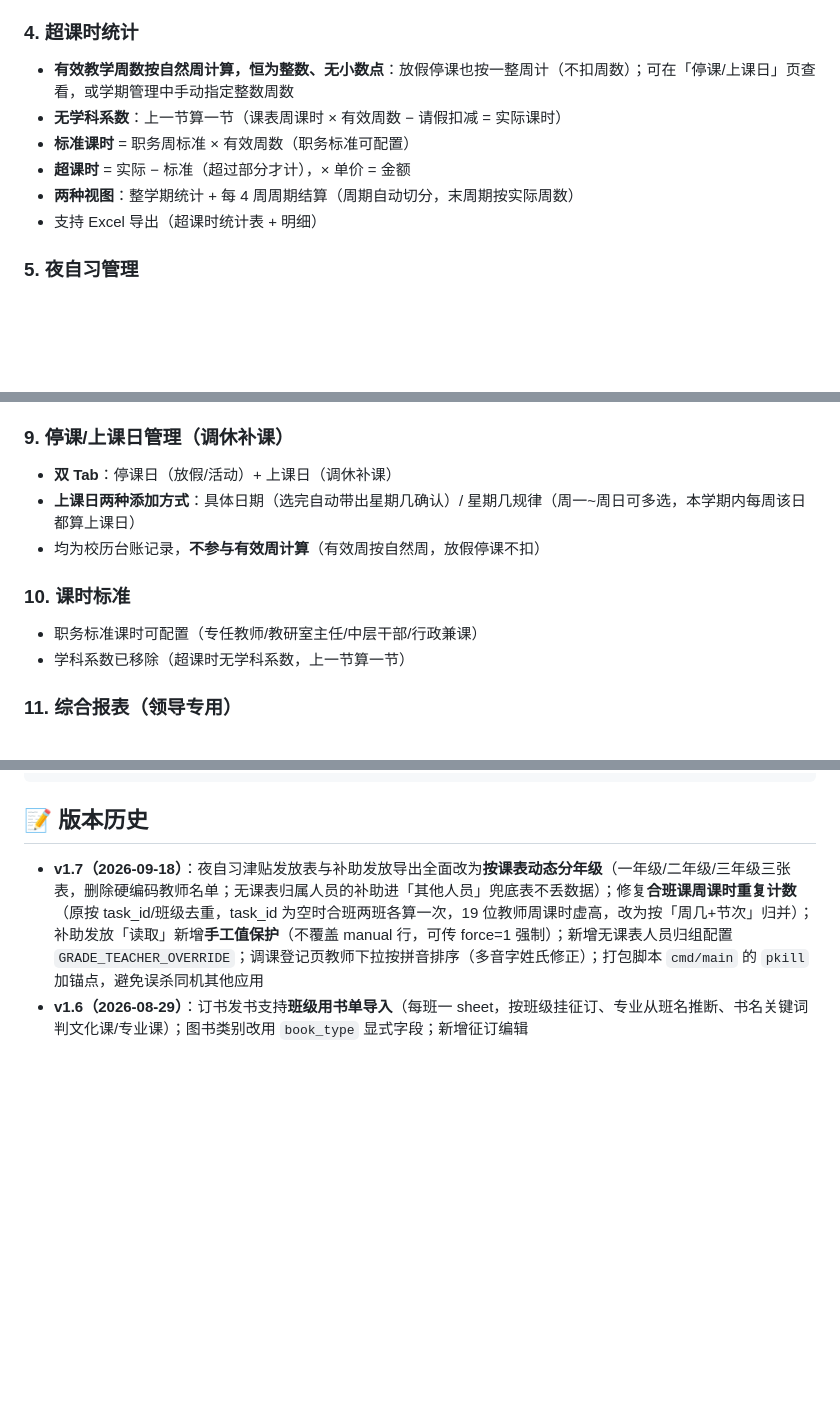
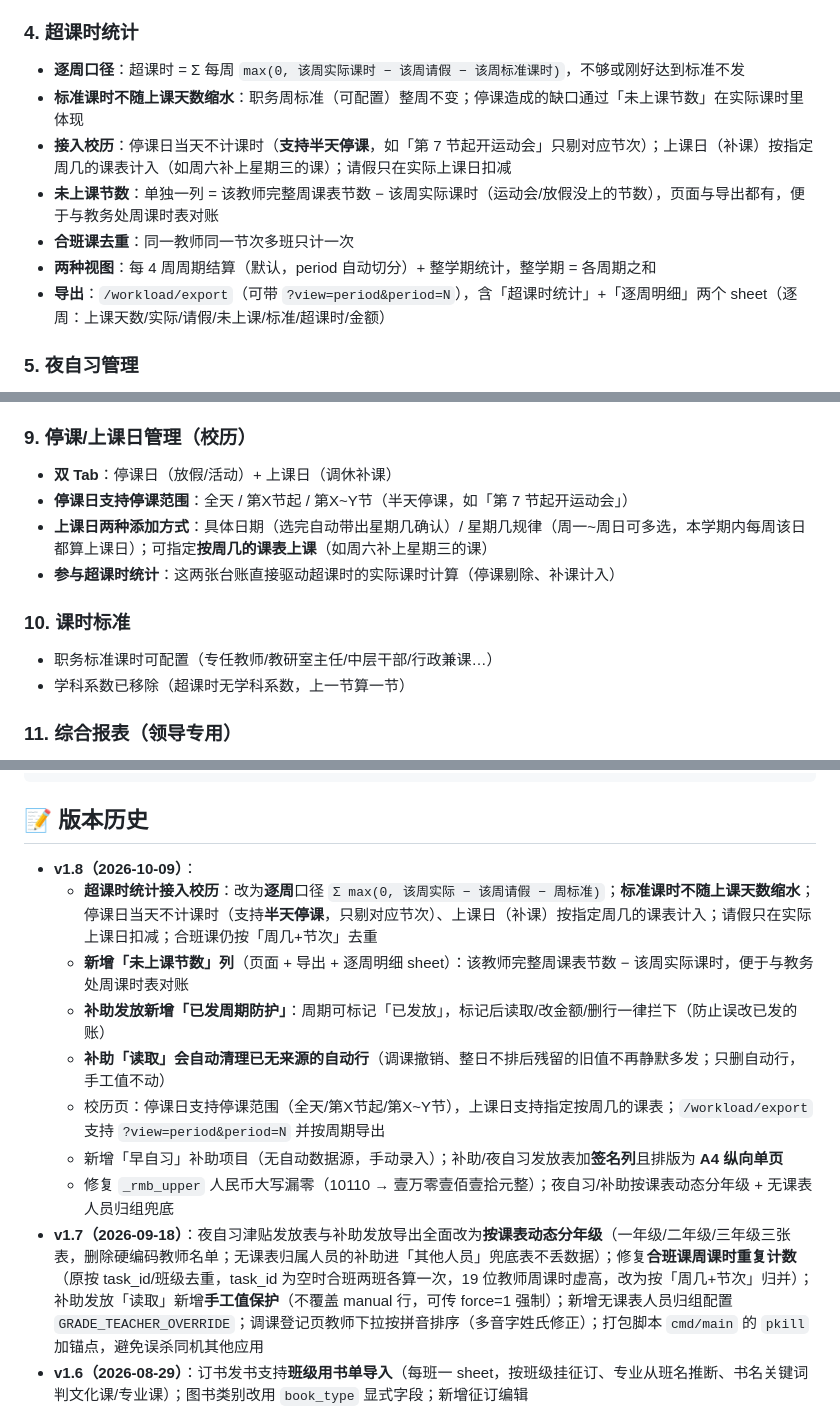
Before and after one commit to Jwzhonga/eduadmin, a Markdown page: README.md, 3 parts joined by grey strips. Rendered like a GitHub page; blank space fills up the shorter version.

Commit message:
v1.8 文档：README 更新超课时逐周口径、未上课节数、已发周期防护、早自习等项目与 v1.8 变更日志

```diff
--- a/README.md
+++ b/README.md
@@ -36,12 +36,13 @@
 - 统一按「调课」口径统计（不区分换课/看班），看课记录可导出
 
 ### 4. 超课时统计
-- **有效教学周数按自然周计算，恒为整数、无小数点**：放假停课也按一整周计（不扣周数）；可在「停课/上课日」页查看，或学期管理中手动指定整数周数
-- **无学科系数**：上一节算一节（课表周课时 × 有效周数 − 请假扣减 = 实际课时）
-- **标准课时** = 职务周标准 × 有效周数（职务标准可配置）
-- **超课时** = 实际 − 标准（超过部分才计），× 单价 = 金额
-- **两种视图**：整学期统计 + 每 4 周周期结算（周期自动切分，末周期按实际周数）
-- 支持 Excel 导出（超课时统计表 + 明细）
+- **逐周口径**：超课时 = Σ 每周 `max(0, 该周实际课时 − 该周请假 − 该周标准课时)`，不够或刚好达到标准不发
+- **标准课时不随上课天数缩水**：职务周标准（可配置）整周不变；停课造成的缺口通过「未上课节数」在实际课时里体现
+- **接入校历**：停课日当天不计课时（**支持半天停课**，如「第 7 节起开运动会」只剔对应节次）；上课日（补课）按指定周几的课表计入（如周六补上星期三的课）；请假只在实际上课日扣减
+- **未上课节数**：单独一列 = 该教师完整周课表节数 − 该周实际课时（运动会/放假没上的节数），页面与导出都有，便于与教务处周课时表对账
+- **合班课去重**：同一教师同一节次多班只计一次
+- **两种视图**：每 4 周周期结算（默认，period 自动切分）+ 整学期统计，整学期 = 各周期之和
+- **导出**：`/workload/export`（可带 `?view=period&period=N`），含「超课时统计」+「逐周明细」两个 sheet（逐周：上课天数/实际/请假/未上课/标准/超课时/金额）
 
 ### 5. 夜自习管理
 - **排班页只读**：展示标准安排表，修改统一在统计页
@@ -68,13 +70,14 @@
 - **单项数据删除**：17 类数据（班级/教师/课程/教室/教材/教学任务/课表/征订/发书/请假/夜自习/加班/管理费/停课日/上课日/补助发放/操作日志）——**按类型清空**（当前学期该类，其他数据不受影响）或**单条删除**（列表逐条删，最多 200 条）
 - **统计看板**：数据库大小 + 17 类数据数量一览
 
-### 9. 停课/上课日管理（调休补课）
+### 9. 停课/上课日管理（校历）
 - **双 Tab**：停课日（放假/活动）+ 上课日（调休补课）
-- **上课日两种添加方式**：具体日期（选完自动带出星期几确认）/ 星期几规律（周一~周日可多选，本学期内每周该日都算上课日）
-- 均为校历台账记录，**不参与有效周计算**（有效周按自然周，放假停课不扣）
+- **停课日支持停课范围**：全天 / 第X节起 / 第X~Y节（半天停课，如「第 7 节起开运动会」）
+- **上课日两种添加方式**：具体日期（选完自动带出星期几确认）/ 星期几规律（周一~周日可多选，本学期内每周该日都算上课日）；可指定**按周几的课表上课**（如周六补上星期三的课）
+- **参与超课时统计**：这两张台账直接驱动超课时的实际课时计算（停课剔除、补课计入）
 
 ### 10. 课时标准
-- 职务标准课时可配置（专任教师/教研室主任/中层干部/行政兼课）
+- 职务标准课时可配置（专任教师/教研室主任/中层干部/行政兼课…）
 - 学科系数已移除（超课时无学科系数，上一节算一节）
 
 ### 11. 综合报表（领导专用）
@@ -138,6 +141,14 @@ PORT=5802 python3 app.py
 
 ## 📝 版本历史
 
+- **v1.8（2026-10-09）**：
+  - **超课时统计接入校历**：改为**逐周**口径 `Σ max(0, 该周实际 − 该周请假 − 周标准)`；**标准课时不随上课天数缩水**；停课日当天不计课时（支持**半天停课**，只剔对应节次）、上课日（补课）按指定周几的课表计入；请假只在实际上课日扣减；合班课仍按「周几+节次」去重
+  - **新增「未上课节数」列**（页面 + 导出 + 逐周明细 sheet）：该教师完整周课表节数 − 该周实际课时，便于与教务处周课时表对账
+  - **补助发放新增「已发周期防护」**：周期可标记「已发放」，标记后读取/改金额/删行一律拦下（防止误改已发的账）
+  - **补助「读取」会自动清理已无来源的自动行**（调课撤销、整日不排后残留的旧值不再静默多发；只删自动行，手工值不动）
+  - 校历页：停课日支持停课范围（全天/第X节起/第X~Y节），上课日支持指定按周几的课表；`/workload/export` 支持 `?view=period&period=N` 并按周期导出
+  - 新增「早自习」补助项目（无自动数据源，手动录入）；补助/夜自习发放表加**签名列**且排版为 **A4 纵向单页**
+  - 修复 `_rmb_upper` 人民币大写漏零（10110 → 壹万零壹佰壹拾元整）；夜自习/补助按课表动态分年级 + 无课表人员归组兜底
 - **v1.7（2026-09-18）**：夜自习津贴发放表与补助发放导出全面改为**按课表动态分年级**（一年级/二年级/三年级三张表，删除硬编码教师名单；无课表归属人员的补助进「其他人员」兜底表不丢数据）；修复**合班课周课时重复计数**（原按 task_id/班级去重，task_id 为空时合班两班各算一次，19 位教师周课时虚高，改为按「周几+节次」归并）；补助发放「读取」新增**手工值保护**（不覆盖 manual 行，可传 force=1 强制）；新增无课表人员归组配置 `GRADE_TEACHER_OVERRIDE`；调课登记页教师下拉按拼音排序（多音字姓氏修正）；打包脚本 `cmd/main` 的 `pkill` 加锚点，避免误杀同机其他应用
 - **v1.6（2026-08-29）**：订书发书支持**班级用书单导入**（每班一 sheet，按班级挂征订、专业从班名推断、书名关键词判文化课/专业课）；图书类别改用 `book_type` 显式字段；新增征订编辑
 - **v1.5（2026-08-28）**：超课时有效周改自然周整数口径（放假停课按整周计、无小数点）；新增上课日管理（日期/星期几双模式，应对调休补课）；数据管理新增单项数据删除（17 类按类型清空 + 单条删除，互不影响）；移除学科系数残留（口径彻底统一）；修复学期删除级联遗漏、超短学期周期等边界问题（经独立审计验证）
```
Also changed, not shown: other parts of README.md (+5 -4 lines).
